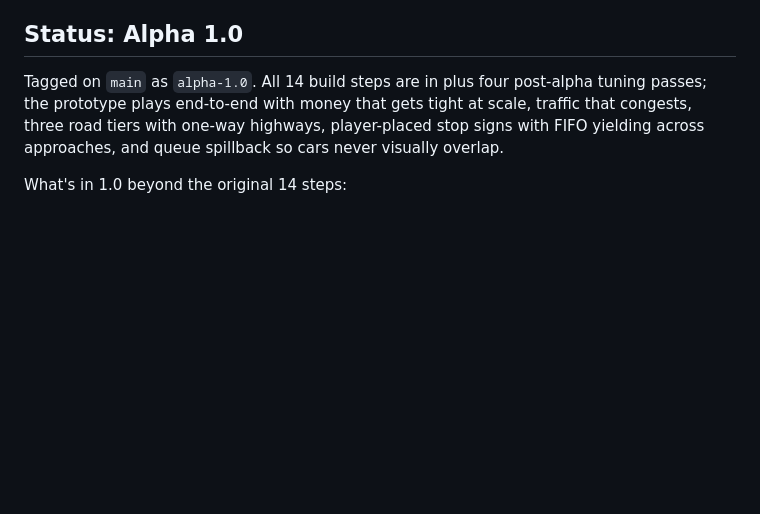
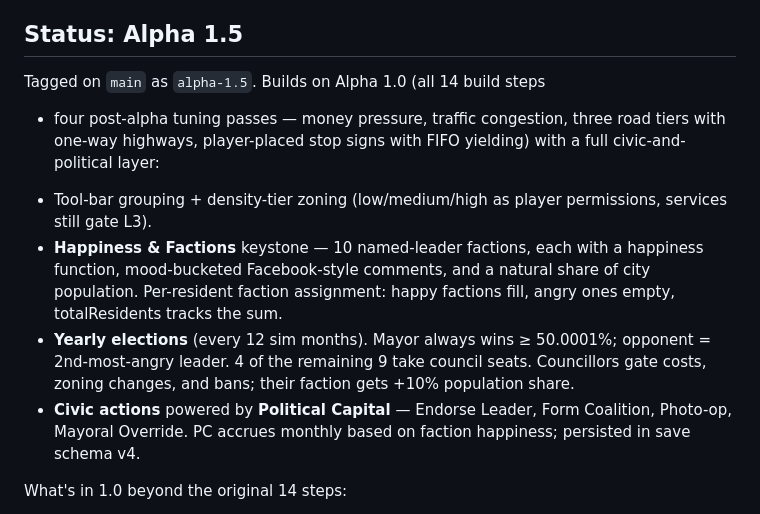
Before and after one commit to JadenH5231/mobile-city-builder, a Markdown page: CLAUDE.md, the part around the change. Rendered like a GitHub page; blank space fills up the shorter version.

Commit message:
Alpha 1.5: collapse 1.1-1.4 into a single release
These were tracked as separate "in progress" milestones while we
iterated; they all landed together so calling it 1.5 is cleaner.
Updated PROGRESS.md, CLAUDE.md status, and README.md.

No code changes — just docs.

Co-Authored-By: Claude Opus 4.7 (1M context) <noreply@anthropic.com>

```diff
--- a/CLAUDE.md
+++ b/CLAUDE.md
@@ -239,13 +239,27 @@ on a different machine isn't a forensic exercise.
 - A road tool that paints proper 3D mesh segments (orthogonal **and** diagonal) using an 8-connected diagonal-first rubber band; bulldoze tool reverses it; toolbar at the bottom switches modes.
 - See [`docs/PROGRESS.md`](docs/PROGRESS.md) for per-step detail.
 
-## Status: Alpha 1.0
+## Status: Alpha 1.5
 
-Tagged on `main` as `alpha-1.0`. All 14 build steps are in plus four
-post-alpha tuning passes; the prototype plays end-to-end with money
-that gets tight at scale, traffic that congests, three road tiers
-with one-way highways, player-placed stop signs with FIFO yielding
-across approaches, and queue spillback so cars never visually overlap.
+Tagged on `main` as `alpha-1.5`. Builds on Alpha 1.0 (all 14 build steps
++ four post-alpha tuning passes — money pressure, traffic congestion,
+three road tiers with one-way highways, player-placed stop signs with
+FIFO yielding) with a full civic-and-political layer:
+
+- Tool-bar grouping + density-tier zoning (low/medium/high as player
+  permissions, services still gate L3).
+- **Happiness & Factions** keystone — 10 named-leader factions, each
+  with a happiness function, mood-bucketed Facebook-style comments,
+  and a natural share of city population. Per-resident faction
+  assignment: happy factions fill, angry ones empty, totalResidents
+  tracks the sum.
+- **Yearly elections** (every 12 sim months). Mayor always wins
+  ≥ 50.0001%; opponent = 2nd-most-angry leader. 4 of the remaining 9
+  take council seats. Councillors gate costs, zoning changes, and
+  bans; their faction gets +10% population share.
+- **Civic actions** powered by **Political Capital** — Endorse Leader,
+  Form Coalition, Photo-op, Mayoral Override. PC accrues monthly
+  based on faction happiness; persisted in save schema v4.
 
 What's in 1.0 beyond the original 14 steps:
 - **Pass 1 (challenge tuning + Undo).** Tighter money, sharper traffic
```
Also changed, not shown: README.md (+1 -1 lines), docs/PROGRESS.md (+7 -4 lines).
